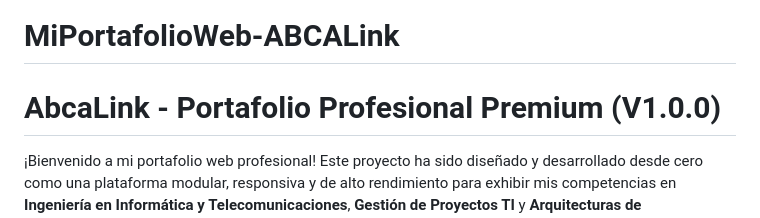
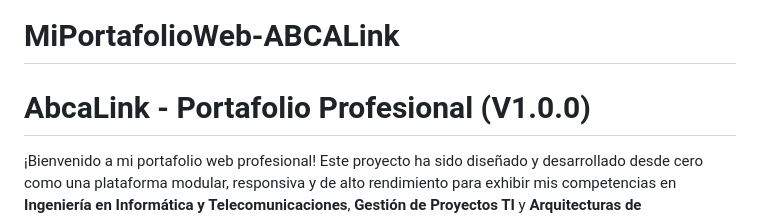
Before and after one commit to Alphareone/MiPortafolioWeb-ABCALink, a Markdown page: README.md, the part around the change. Rendered like a GitHub page.

```diff
--- a/README.md
+++ b/README.md
@@ -1,5 +1,5 @@
 # MiPortafolioWeb-ABCALink
-# AbcaLink - Portafolio Profesional Premium (V1.0.0)
+# AbcaLink - Portafolio Profesional (V1.0.0)
 
 ¡Bienvenido a mi portafolio web profesional! Este proyecto ha sido diseñado y desarrollado desde cero como una plataforma modular, responsiva y de alto rendimiento para exhibir mis competencias en **Ingeniería en Informática y Telecomunicaciones**, **Gestión de Proyectos TI** y **Arquitecturas de Ciberdefensa**.
 
```
